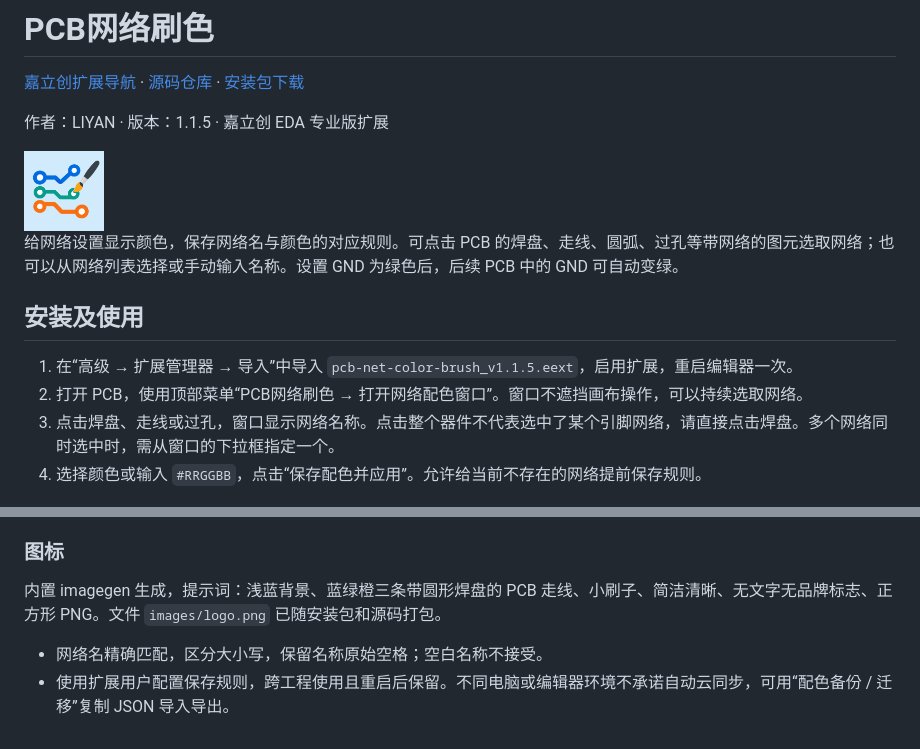
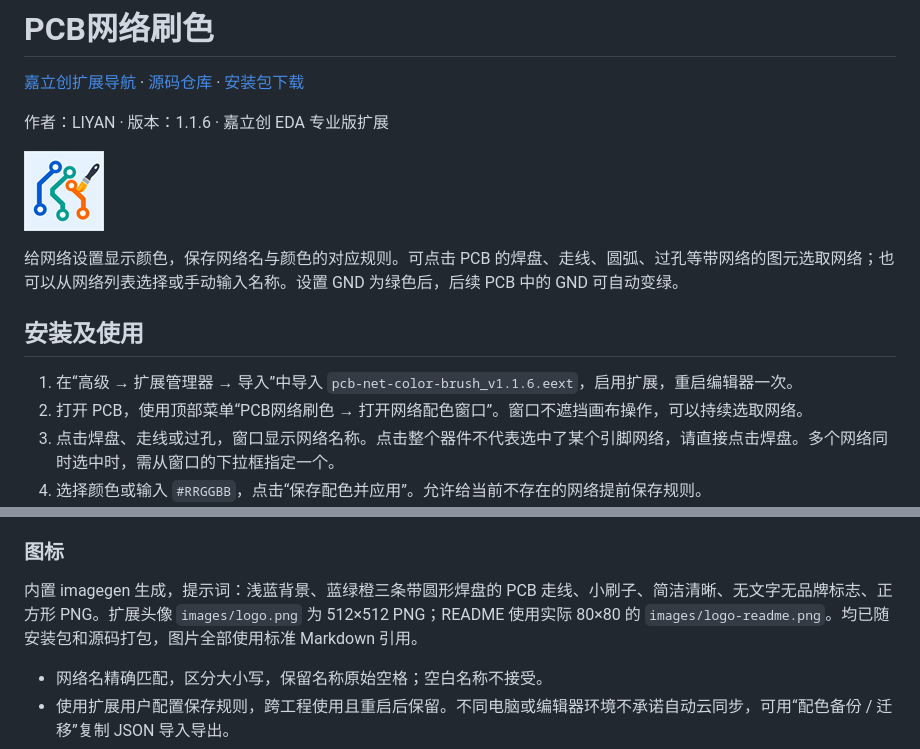
Before and after one commit to ly12121/pcb-net-color, a Markdown page: README.md, 2 parts joined by grey strips. Drawn GitHub-style; pictures changed too: images/logo-readme.png (added), images/logo.png.

Commit message:
Use Markdown images and refresh extension icon v1.1.6

```diff
--- a/README.md
+++ b/README.md
@@ -2,15 +2,15 @@
 
 [嘉立创扩展导航](https://github.com/ly12121/jlc-extensions) · [源码仓库](https://github.com/ly12121/pcb-net-color) · [安装包下载](./release/)
 
-作者：LIYAN · 版本：1.1.5 · 嘉立创 EDA 专业版扩展
+作者：LIYAN · 版本：1.1.6 · 嘉立创 EDA 专业版扩展
 
-<img src="images/logo.png" alt="PCB网络刷色" width="80" height="80">
+![PCB网络刷色图标](images/logo-readme.png)
 
 给网络设置显示颜色，保存网络名与颜色的对应规则。可点击 PCB 的焊盘、走线、圆弧、过孔等带网络的图元选取网络；也可以从网络列表选择或手动输入名称。设置 GND 为绿色后，后续 PCB 中的 GND 可自动变绿。
 
 ## 安装及使用
 
-1. 在“高级 → 扩展管理器 → 导入”中导入 `pcb-net-color-brush_v1.1.5.eext`，启用扩展，重启编辑器一次。
+1. 在“高级 → 扩展管理器 → 导入”中导入 `pcb-net-color-brush_v1.1.6.eext`，启用扩展，重启编辑器一次。
 2. 打开 PCB，使用顶部菜单“PCB网络刷色 → 打开网络配色窗口”。窗口不遮挡画布操作，可以持续选取网络。
 3. 点击焊盘、走线或过孔，窗口显示网络名称。点击整个器件不代表选中了某个引脚网络，请直接点击焊盘。多个网络同时选中时，需从窗口的下拉框指定一个。
 4. 选择颜色或输入 `#RRGGBB`，点击“保存配色并应用”。允许给当前不存在的网络提前保存规则。
@@ -30,7 +30,7 @@
 
 ### 图标
 
-内置 imagegen 生成，提示词：浅蓝背景、蓝绿橙三条带圆形焊盘的 PCB 走线、小刷子、简洁清晰、无文字无品牌标志、正方形 PNG。文件 `images/logo.png` 已随安装包和源码打包。
+内置 imagegen 生成，提示词：浅蓝背景、蓝绿橙三条带圆形焊盘的 PCB 走线、小刷子、简洁清晰、无文字无品牌标志、正方形 PNG。扩展头像 `images/logo.png` 为 512×512 PNG；README 使用实际 80×80 的 `images/logo-readme.png`。均已随安装包和源码打包，图片全部使用标准 Markdown 引用。
 
 - 网络名精确匹配，区分大小写，保留名称原始空格；空白名称不接受。
 - 使用扩展用户配置保存规则，跨工程使用且重启后保留。不同电脑或编辑器环境不承诺自动云同步，可用“配色备份 / 迁移”复制 JSON 导入导出。
```
Also changed, not shown: CHANGELOG.md (+6 -0 lines), 7 other files.
